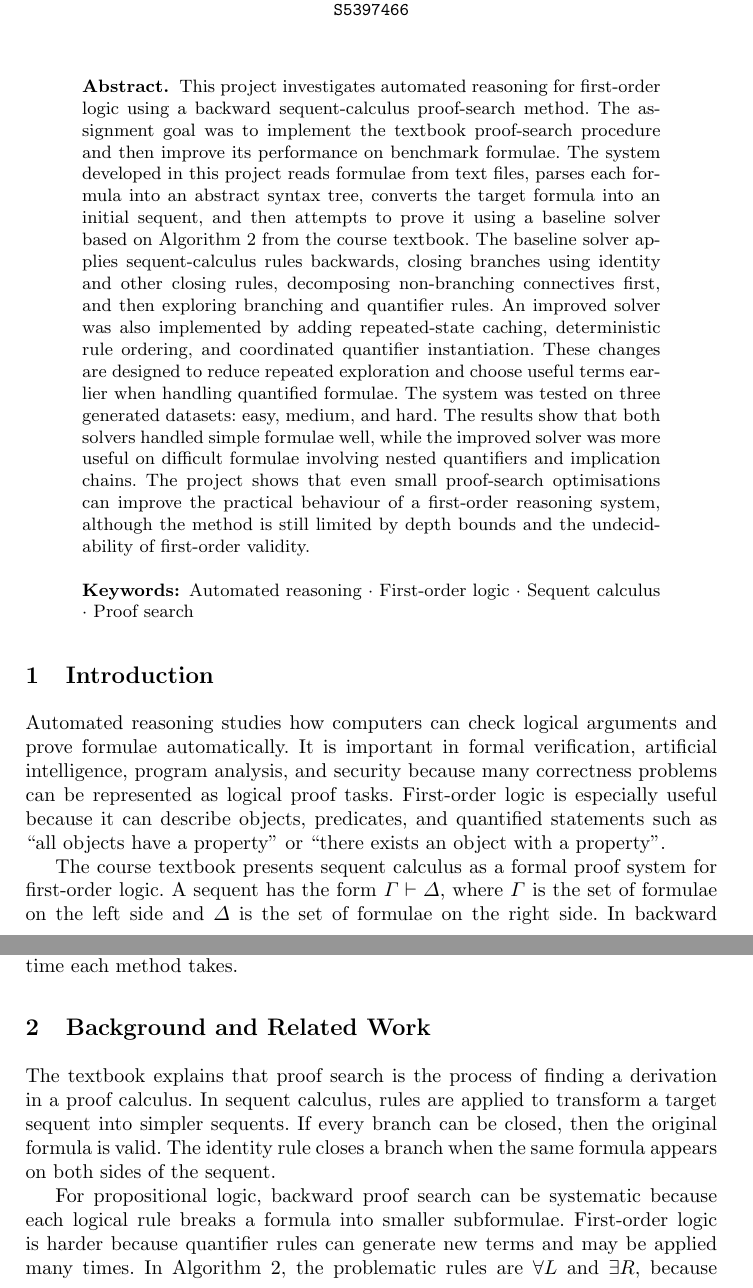
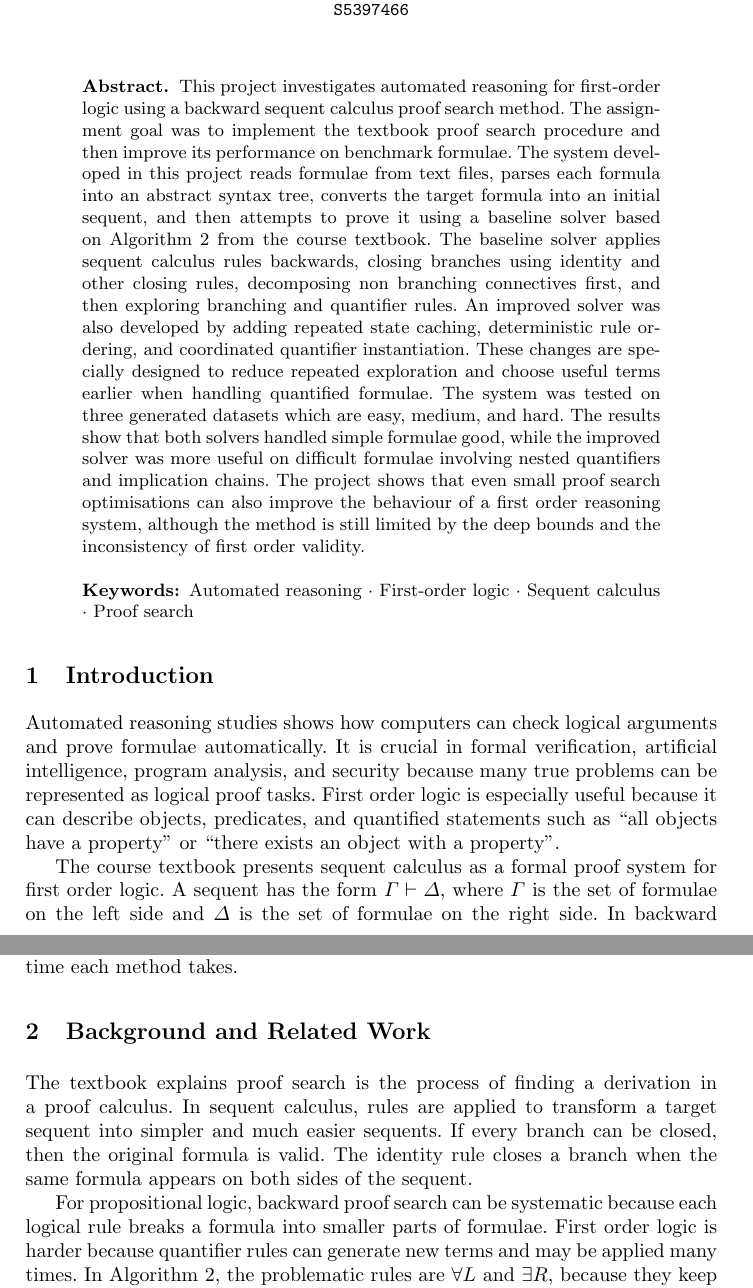
Before and after one commit to Maxbatan/3806ICT_Assignment1Vigneshakamax, a LaTeX paper (report/report.tex): two parts of pages 1 and 2 of 6, joined at a grey line, cut so that both start at the same text. Compiled offline with pdfLaTeX.

Commit message:
Update final report tex

```diff
--- a/report/report.tex
+++ b/report/report.tex
@@ -18,21 +18,21 @@
 \maketitle
 
 \begin{abstract}
-This project investigates automated reasoning for first-order logic using a backward sequent-calculus proof-search method. The assignment goal was to implement the textbook proof-search procedure and then improve its performance on benchmark formulae. The system developed in this project reads formulae from text files, parses each formula into an abstract syntax tree, converts the target formula into an initial sequent, and then attempts to prove it using a baseline solver based on Algorithm 2 from the course textbook. The baseline solver applies sequent-calculus rules backwards, closing branches using identity and other closing rules, decomposing non-branching connectives first, and then exploring branching and quantifier rules. An improved solver was also implemented by adding repeated-state caching, deterministic rule ordering, and coordinated quantifier instantiation. These changes are designed to reduce repeated exploration and choose useful terms earlier when handling quantified formulae. The system was tested on three generated datasets: easy, medium, and hard. The results show that both solvers handled simple formulae well, while the improved solver was more useful on difficult formulae involving nested quantifiers and implication chains. The project shows that even small proof-search optimisations can improve the practical behaviour of a first-order reasoning system, although the method is still limited by depth bounds and the undecidability of first-order validity.
+This project investigates automated reasoning for first-order logic using a backward sequent calculus proof search method. The assignment goal was to implement the textbook proof search procedure and then improve its performance on benchmark formulae. The system developed in this project reads formulae from text files, parses each formula into an abstract syntax tree, converts the target formula into an initial sequent, and then attempts to prove it using a baseline solver based on Algorithm 2 from the course textbook. The baseline solver applies sequent calculus rules backwards, closing branches using identity and other closing rules, decomposing non branching connectives first, and then exploring branching and quantifier rules. An improved solver was also developed by adding repeated state caching, deterministic rule ordering, and coordinated quantifier instantiation. These changes are specially designed to reduce repeated exploration and choose useful terms earlier when handling quantified formulae. The system was tested on three generated datasets which are easy, medium, and hard. The results show that both solvers handled simple formulae good, while the improved solver was more useful on difficult formulae involving nested quantifiers and implication chains. The project shows that even small proof search optimisations can also improve the  behaviour of a first order reasoning system, although the method is still limited by the deep bounds and the inconsistency of first order validity.
 \keywords{Automated reasoning \and First-order logic \and Sequent calculus \and Proof search}
 \end{abstract}
 
 \section{Introduction}
 
-Automated reasoning studies how computers can check logical arguments and prove formulae automatically. It is important in formal verification, artificial intelligence, program analysis, and security because many correctness problems can be represented as logical proof tasks. First-order logic is especially useful because it can describe objects, predicates, and quantified statements such as ``all objects have a property'' or ``there exists an object with a property''.
+Automated reasoning studies shows how computers can check logical arguments and prove formulae automatically. It is crucial in formal verification, artificial intelligence, program analysis, and security because many true problems can be represented as logical proof tasks. First order logic is especially useful because it can describe objects, predicates, and quantified statements such as ``all objects have a property'' or ``there exists an object with a property''.
 
-The course textbook presents sequent calculus as a formal proof system for first-order logic. A sequent has the form $\Gamma \vdash \Delta$, where $\Gamma$ is the set of formulae on the left side and $\Delta$ is the set of formulae on the right side. In backward proof search, the system starts from the formula that needs to be proved and repeatedly applies inference rules backwards until all branches close or until no rule can be applied. This project implements that idea as a small automated theorem prover.
+The course textbook presents sequent calculus as a formal proof system for first order logic. A sequent has the form $\Gamma \vdash \Delta$, where $\Gamma$ is the set of formulae on the left side and $\Delta$ is the set of formulae on the right side. In backward proof search, the system starts from the formula that needs to be proved and repeatedly applies inference rules backwards until all branches close or until no rule can be applied. This project implements that idea as a small automated theorem prover.
 
-The main contribution of this project is a working proof-search pipeline for first-order logic formulae. The baseline solver follows Algorithm 2 from Hou's textbook~\cite{hou2021}. The improved solver extends the baseline with repeated-state caching and quantifier-term ordering. The implementation is tested on several generated datasets to compare how many formulae each method can prove and how much time each method takes.
+The main contribution of this project is a working proof search pipeline for first-order logic formulae. The baseline solver follows Algorithm 2 from Hou's textbook~\cite{hou2021}. The improved solver extends the baseline with repeated-state caching and quantifier-term ordering. The implementation is tested on several generated datasets to compare how many formulae each method can prove and how much time each method takes.
 
 \section{Background and Related Work}
 
-The textbook explains that proof search is the process of finding a derivation in a proof calculus. In sequent calculus, rules are applied to transform a target sequent into simpler sequents. If every branch can be closed, then the original formula is valid. The identity rule closes a branch when the same formula appears on both sides of the sequent.
+The textbook explains proof search is the process of finding a derivation in a proof calculus. In sequent calculus, rules are applied to transform a target sequent into simpler and much easier sequents. If every branch can be closed, then the original formula is valid. The identity rule closes a branch when the same formula appears on both sides of the sequent.
 
-For propositional logic, backward proof search can be systematic because each logical rule breaks a formula into smaller subformulae. First-order logic is harder because quantifier rules can generate new terms and may be applied many times. In Algorithm 2, the problematic rules are $\forall L$ and $\exists R$, because they keep the quantified formula in the premise and may therefore be applied repeatedly. This means first-order proof search is a semi-decision procedure: it can find proofs for many valid formulae, but it may not terminate for every input.
+For propositional logic, backward proof search can be systematic because each logical rule breaks a formula into smaller parts of formulae. First order logic is harder because quantifier rules can generate new terms and may be applied many times. In Algorithm 2, the problematic rules are $\forall L$ and $\exists R$, because they keep the quantified formula in the premise and may therefore be applied repeatedly. This means first-order proof search is a semi-decision procedure: it can find proofs for many valid formulae, but it may not terminate for every input.
 
```
Also changed, not shown: report/report.tex (16 more changed lines).
